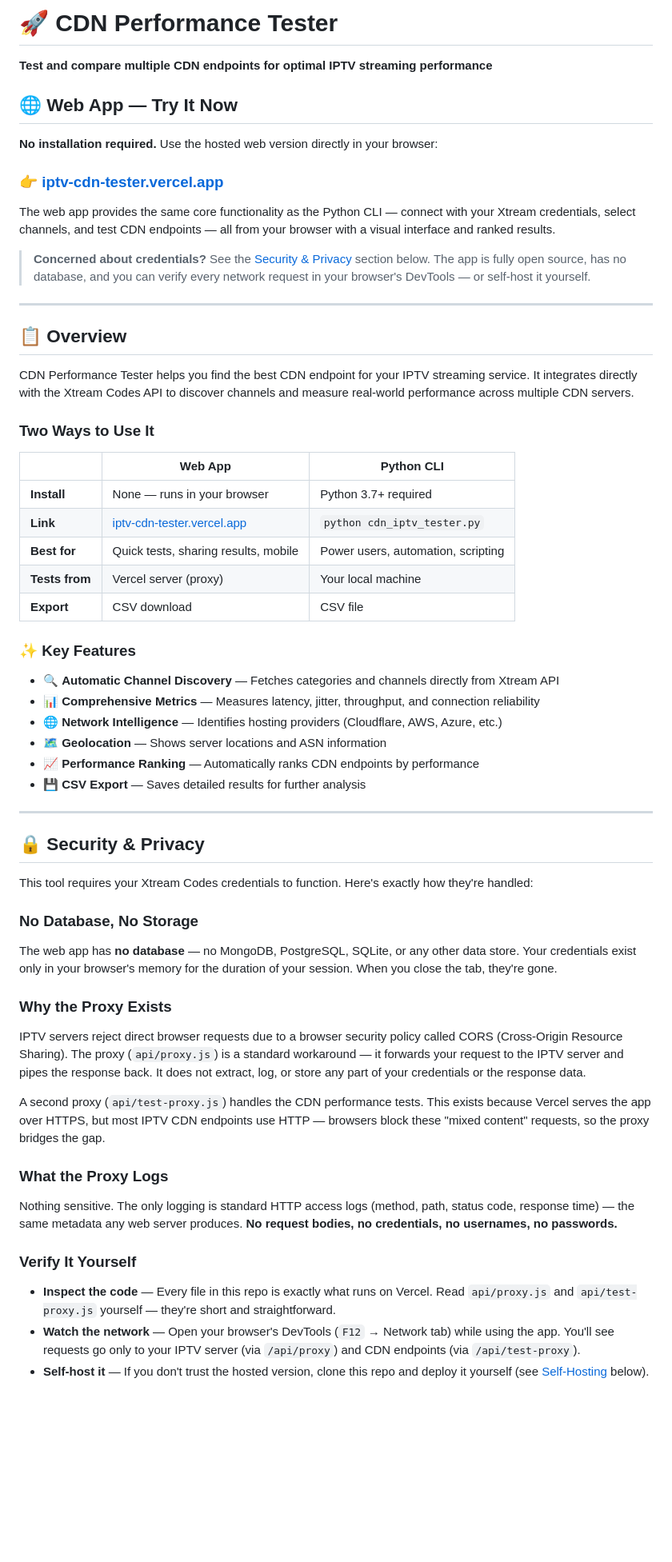
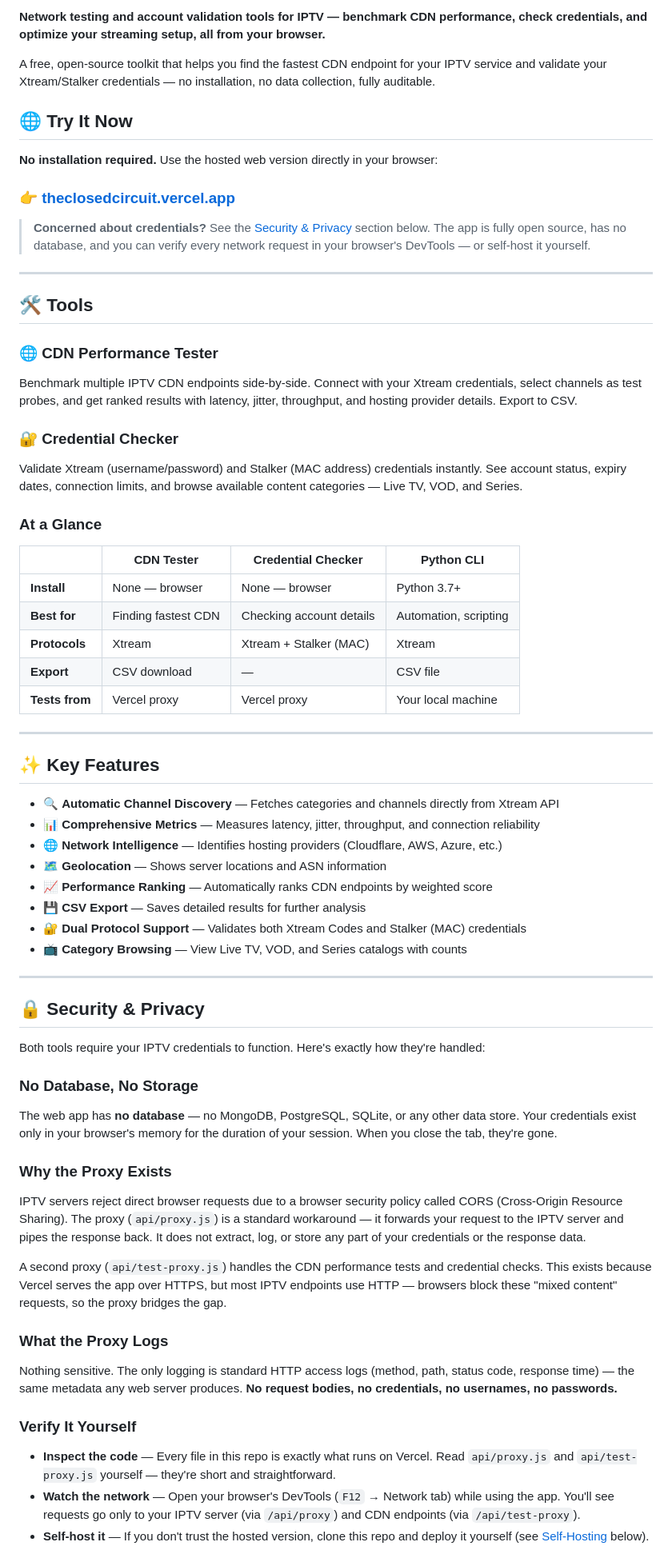
Before and after one commit to cage47/IPTV_CDN_Tester, a Markdown page: README.md, the part around one of its changes. Shown at 80% size. Rendered like a GitHub page; blank space fills up the shorter version.

```diff
--- a/README.md
+++ b/README.md
@@ -1,47 +1,55 @@
-# 🚀 CDN Performance Tester
+**Network testing and account validation tools for IPTV — benchmark CDN performance, check credentials, and optimize your streaming setup, all from your browser.**
 
-**Test and compare multiple CDN endpoints for optimal IPTV streaming performance**
+A free, open-source toolkit that helps you find the fastest CDN endpoint for your IPTV service and validate your Xtream/Stalker credentials — no installation, no data collection, fully auditable.
 
-## 🌐 Web App — Try It Now
+## 🌐 Try It Now
 
 **No installation required.** Use the hosted web version directly in your browser:
 
-### 👉 [iptv-cdn-tester.vercel.app](https://iptv-cdn-tester.vercel.app/)
-
-The web app provides the same core functionality as the Python CLI — connect with your Xtream credentials, select channels, and test CDN endpoints — all from your browser with a visual interface and ranked results.
+### 👉 [theclosedcircuit.vercel.app](https://theclosedcircuit.vercel.app/)
 
 > **Concerned about credentials?** See the [Security & Privacy](#-security--privacy) section below. The app is fully open source, has no database, and you can verify every network request in your browser's DevTools — or self-host it yourself.
 
 ---
 
-## 📋 Overview
+## 🛠️ Tools
 
-CDN Performance Tester helps you find the best CDN endpoint for your IPTV streaming service. It integrates directly with the Xtream Codes API to discover channels and measure real-world performance across multiple CDN servers.
+### 🌐 CDN Performance Tester
 
-### Two Ways to Use It
+Benchmark multiple IPTV CDN endpoints side-by-side. Connect with your Xtream credentials, select channels as test probes, and get ranked results with latency, jitter, throughput, and hosting provider details. Export to CSV.
 
-| | Web App | Python CLI |
-|---|---|---|
-| **Install** | None — runs in your browser | Python 3.7+ required |
-| **Link** | [iptv-cdn-tester.vercel.app](https://iptv-cdn-tester.vercel.app/) | `python cdn_iptv_tester.py` |
-| **Best for** | Quick tests, sharing results, mobile | Power users, automation, scripting |
-| **Tests from** | Vercel server (proxy) | Your local machine |
-| **Export** | CSV download | CSV file |
+### 🔐 Credential Checker
 
-### ✨ Key Features
+Validate Xtream (username/password) and Stalker (MAC address) credentials instantly. See account status, expiry dates, connection limits, and browse available content categories — Live TV, VOD, and Series.
+
+### At a Glance
+
+| | CDN Tester | Credential Checker | Python CLI |
+|---|---|---|---|
+| **Install** | None — browser | None — browser | Python 3.7+ |
+| **Best for** | Finding fastest CDN | Checking account details | Automation, scripting |
+| **Protocols** | Xtream | Xtream + Stalker (MAC) | Xtream |
+| **Export** | CSV download | — | CSV file |
+| **Tests from** | Vercel proxy | Vercel proxy | Your local machine |
+
+---
+
+## ✨ Key Features
 
 - 🔍 **Automatic Channel Discovery** — Fetches categories and channels directly from Xtream API
 - 📊 **Comprehensive Metrics** — Measures latency, jitter, throughput, and connection reliability
 - 🌐 **Network Intelligence** — Identifies hosting providers (Cloudflare, AWS, Azure, etc.)
 - 🗺️ **Geolocation** — Shows server locations and ASN information
-- 📈 **Performance Ranking** — Automatically ranks CDN endpoints by performance
+- 📈 **Performance Ranking** — Automatically ranks CDN endpoints by weighted score
 - 💾 **CSV Export** — Saves detailed results for further analysis
+- 🔐 **Dual Protocol Support** — Validates both Xtream Codes and Stalker (MAC) credentials
+- 📺 **Category Browsing** — View Live TV, VOD, and Series catalogs with counts
 
 ---
 
 ## 🔒 Security & Privacy
 
-This tool requires your Xtream Codes credentials to function. Here's exactly how they're handled:
+Both tools require your IPTV credentials to function. Here's exactly how they're handled:
 
 ### No Database, No Storage
 
@@ -51,7 +59,7 @@ The web app has **no database** — no MongoDB, PostgreSQL, SQLite, or any other
 
 IPTV servers reject direct browser requests due to a browser security policy called CORS (Cross-Origin Resource Sharing). The proxy (`api/proxy.js`) is a standard workaround — it forwards your request to the IPTV server and pipes the response back. It does not extract, log, or store any part of your credentials or the response data.
 
-A second proxy (`api/test-proxy.js`) handles the CDN performance tests. This exists because Vercel serves the app over HTTPS, but most IPTV CDN endpoints use HTTP — browsers block these "mixed content" requests, so the proxy bridges the gap.
+A second proxy (`api/test-proxy.js`) handles the CDN performance tests and credential checks. This exists because Vercel serves the app over HTTPS, but most IPTV endpoints use HTTP — browsers block these "mixed content" requests, so the proxy bridges the gap.
 
 ### What the Proxy Logs
 
```
Also changed, not shown: other parts of README.md (+85 -60 lines).
